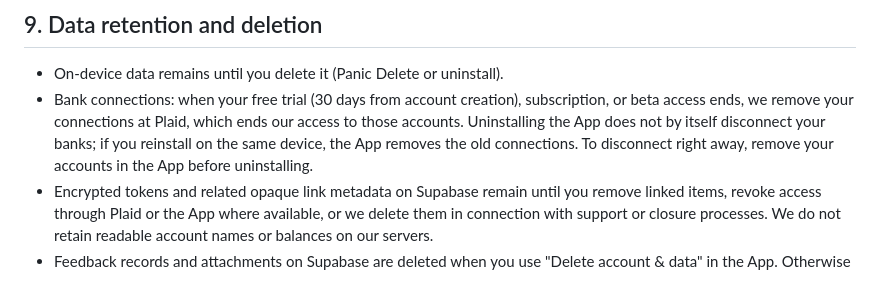
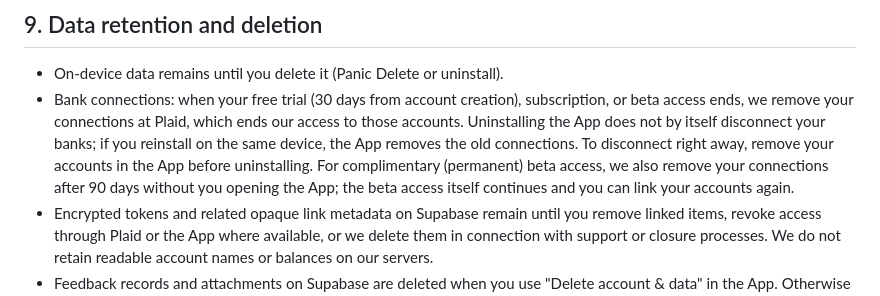
Before and after one commit to Chani1228/blovault-web, a Markdown page: privacy-policy.md, the part around one of its changes. Rendered like a GitHub page.

Commit message:
docs(legal): sync privacy policy and terms from the app (October 14, 2026)

```diff
--- a/privacy-policy.md
+++ b/privacy-policy.md
@@ -84,7 +84,7 @@ Where the GDPR, UK GDPR, or similar laws apply, we rely on contract performance,
 ## 9. Data retention and deletion
 
 - On-device data remains until you delete it (Panic Delete or uninstall).
-- Bank connections: when your free trial (30 days from account creation), subscription, or beta access ends, we remove your connections at Plaid, which ends our access to those accounts. Uninstalling the App does not by itself disconnect your banks; if you reinstall on the same device, the App removes the old connections. To disconnect right away, remove your accounts in the App before uninstalling.
+- Bank connections: when your free trial (30 days from account creation), subscription, or beta access ends, we remove your connections at Plaid, which ends our access to those accounts. Uninstalling the App does not by itself disconnect your banks; if you reinstall on the same device, the App removes the old connections. To disconnect right away, remove your accounts in the App before uninstalling. For complimentary (permanent) beta access, we also remove your connections after 90 days without you opening the App; the beta access itself continues and you can link your accounts again.
 - Encrypted tokens and related opaque link metadata on Supabase remain until you remove linked items, revoke access through Plaid or the App where available, or we delete them in connection with support or closure processes. We do not retain readable account names or balances on our servers.
 - Feedback records and attachments on Supabase are deleted when you use "Delete account & data" in the App. Otherwise they are retained for as long as needed to operate support and improve the App unless we delete them earlier or you ask us to delete them where applicable law requires.
 - Sentry data is retained per Sentry project settings.
```
Also changed, not shown: other parts of privacy-policy.md (+1 -1 lines), terms-of-service.md (+2 -2 lines).
